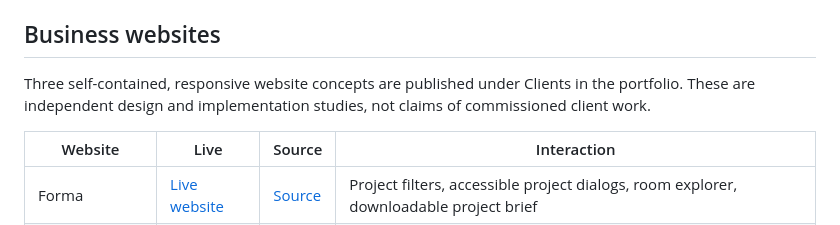
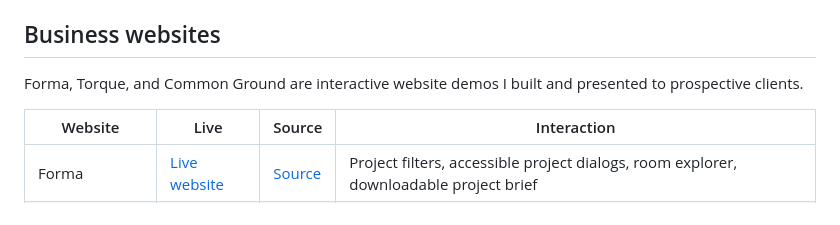
Before and after one commit to moriyamao/morish-portfolio, a Markdown page: README.md, the part around the change. GitHub-like rendering.

Commit message:
Clarify how website demos were presented to clients

```diff
--- a/README.md
+++ b/README.md
@@ -87,7 +87,7 @@ To preview the complete portfolio, run `python -m http.server 8000 --bind 127.0.
 
 ## Business websites
 
-Three self-contained, responsive website concepts are published under Clients in the portfolio. These are independent design and implementation studies, not claims of commissioned client work.
+Forma, Torque, and Common Ground are interactive website demos I built and presented to prospective clients.
 
 | Website | Live | Source | Interaction |
 | --- | --- | --- | --- |
```
